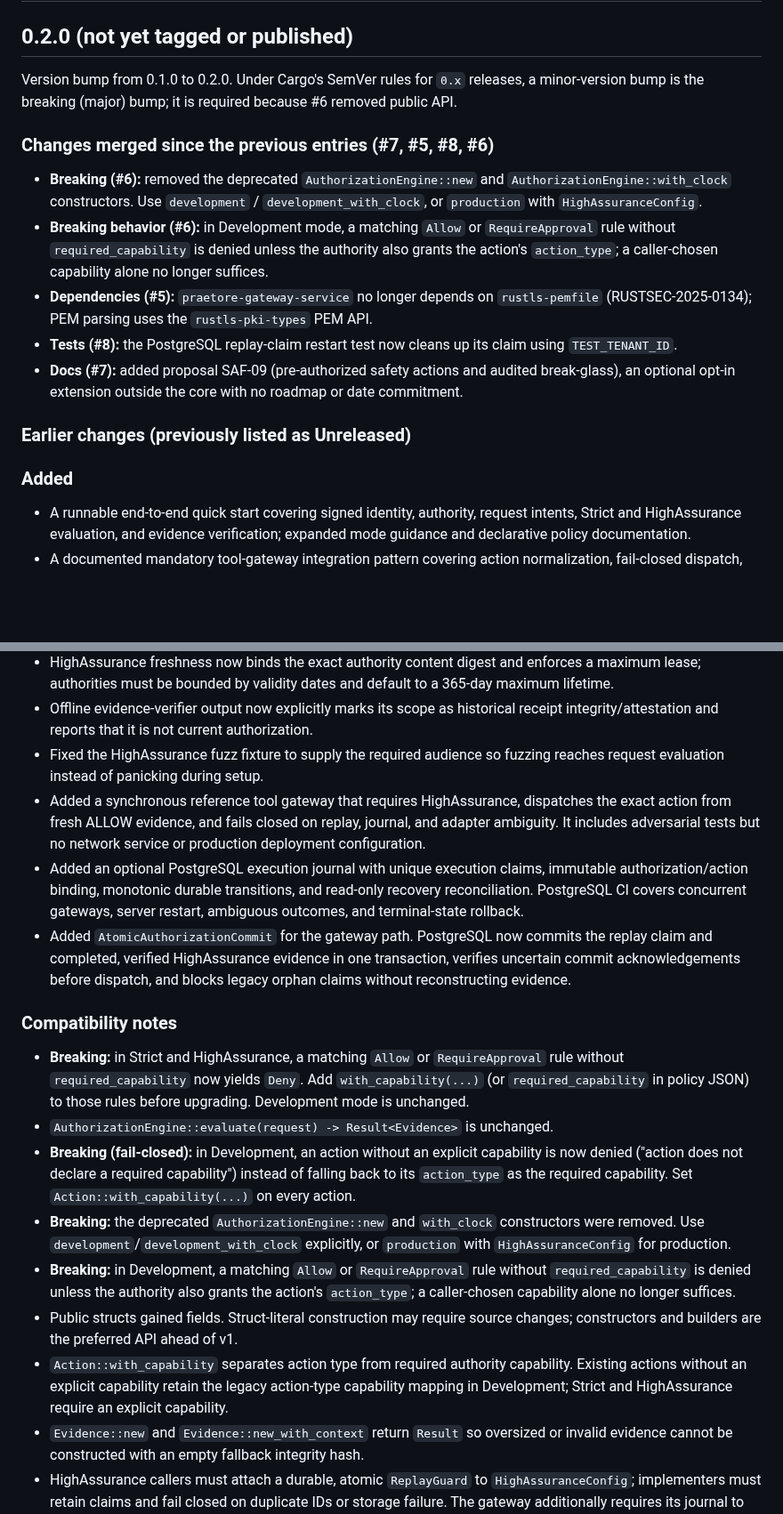
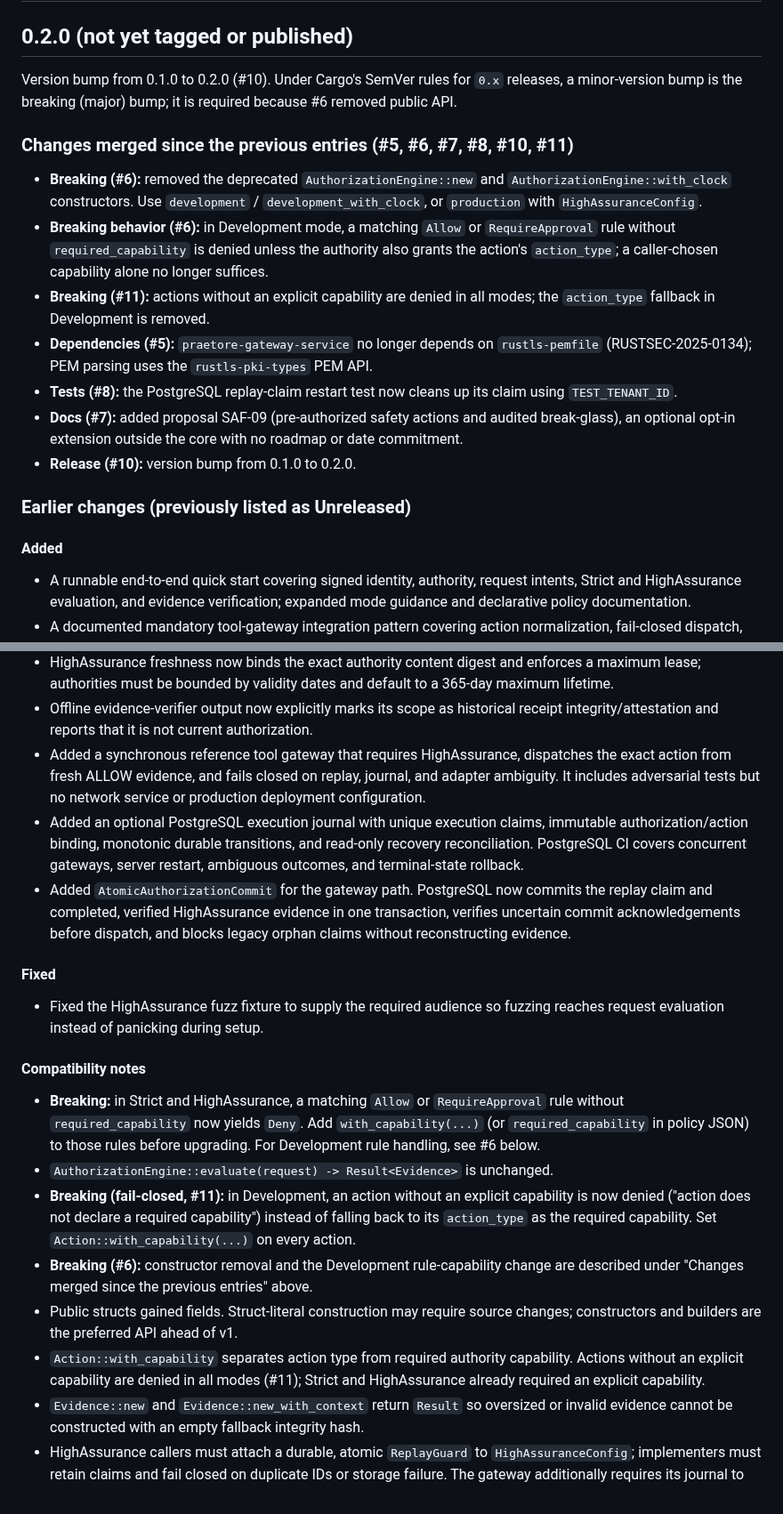
Before and after one commit to Mavericksantander/praetore, a Markdown page: CHANGELOG.md, 2 parts joined by grey strips. Shown at 89% size. Rendered like a GitHub page; blank space fills up the shorter version.

Commit message:
docs(changelog): fix 0.2.0 entries (#10, #11, duplicates)

```diff
--- a/CHANGELOG.md
+++ b/CHANGELOG.md
@@ -4,11 +4,11 @@
 
 ## 0.2.0 (not yet tagged or published)
 
-Version bump from 0.1.0 to 0.2.0. Under Cargo's SemVer rules for `0.x`
+Version bump from 0.1.0 to 0.2.0 (#10). Under Cargo's SemVer rules for `0.x`
 releases, a minor-version bump is the breaking (major) bump; it is required
 because #6 removed public API.
 
-### Changes merged since the previous entries (#7, #5, #8, #6)
+### Changes merged since the previous entries (#5, #6, #7, #8, #10, #11)
 
 - **Breaking (#6):** removed the deprecated `AuthorizationEngine::new` and
   `AuthorizationEngine::with_clock` constructors. Use `development` /
@@ -17,6 +17,8 @@ because #6 removed public API.
   `RequireApproval` rule without `required_capability` is denied unless the
   authority also grants the action's `action_type`; a caller-chosen
   capability alone no longer suffices.
+- **Breaking (#11):** actions without an explicit capability are denied in all
+  modes; the `action_type` fallback in Development is removed.
 - **Dependencies (#5):** `praetore-gateway-service` no longer depends on
   `rustls-pemfile` (RUSTSEC-2025-0134); PEM parsing uses the
   `rustls-pki-types` PEM API.
@@ -25,10 +27,11 @@ because #6 removed public API.
 - **Docs (#7):** added proposal SAF-09 (pre-authorized safety actions and
   audited break-glass), an optional opt-in extension outside the core with no
   roadmap or date commitment.
+- **Release (#10):** version bump from 0.1.0 to 0.2.0.
 
 ### Earlier changes (previously listed as Unreleased)
 
-### Added
+#### Added
 
 - A runnable end-to-end quick start covering signed identity, authority,
   request intents, Strict and HighAssurance evaluation, and evidence
@@ -85,8 +88,6 @@ because #6 removed public API.
 - Offline evidence-verifier output now explicitly marks its scope as historical
   receipt integrity/attestation and reports that it is not current
   authorization.
-- Fixed the HighAssurance fuzz fixture to supply the required audience so
-  fuzzing reaches request evaluation instead of panicking during setup.
 - Added a synchronous reference tool gateway that requires HighAssurance,
   dispatches the exact action from fresh ALLOW evidence, and fails closed on
   replay, journal, and adapter ambiguity. It includes adversarial tests but no
@@ -100,29 +101,29 @@ because #6 removed public API.
   one transaction, verifies uncertain commit acknowledgements before
   dispatch, and blocks legacy orphan claims without reconstructing evidence.
 
-### Compatibility notes
+#### Fixed
+
+- Fixed the HighAssurance fuzz fixture to supply the required audience so
+  fuzzing reaches request evaluation instead of panicking during setup.
+
+#### Compatibility notes
 
 - **Breaking:** in Strict and HighAssurance, a matching `Allow` or
   `RequireApproval` rule without `required_capability` now yields `Deny`.
   Add `with_capability(...)` (or `required_capability` in policy JSON) to
-  those rules before upgrading. Development mode is unchanged.
+  those rules before upgrading. For Development rule handling, see #6 below.
 - `AuthorizationEngine::evaluate(request) -> Result<Evidence>` is unchanged.
-- **Breaking (fail-closed):** in Development, an action without an explicit
+- **Breaking (fail-closed, #11):** in Development, an action without an explicit
   capability is now denied ("action does not declare a required capability")
   instead of falling back to its `action_type` as the required capability.
   Set `Action::with_capability(...)` on every action.
-- **Breaking:** the deprecated `AuthorizationEngine::new` and `with_clock`
-  constructors were removed. Use `development`/`development_with_clock`
-  explicitly, or `production` with `HighAssuranceConfig` for production.
-- **Breaking:** in Development, a matching `Allow` or `RequireApproval` rule
-  without `required_capability` is denied unless the authority also grants the
-  action's `action_type`; a caller-chosen capability alone no longer suffices.
+- **Breaking (#6):** constructor removal and the Development rule-capability
+  change are described under "Changes merged since the previous entries" above.
 - Public structs gained fields. Struct-literal construction may require source
   changes; constructors and builders are the preferred API ahead of v1.
 - `Action::with_capability` separates action type from required authority
-  capability. Existing actions without an explicit capability retain the
-  legacy action-type capability mapping in Development; Strict and
-  HighAssurance require an explicit capability.
+  capability. Actions without an explicit capability are denied in all modes
+  (#11); Strict and HighAssurance already required an explicit capability.
 - `Evidence::new` and `Evidence::new_with_context` return `Result` so oversized
   or invalid evidence cannot be constructed with an empty fallback integrity
   hash.
```
Also changed, not shown: other parts of CHANGELOG.md (+1 -1 lines).
